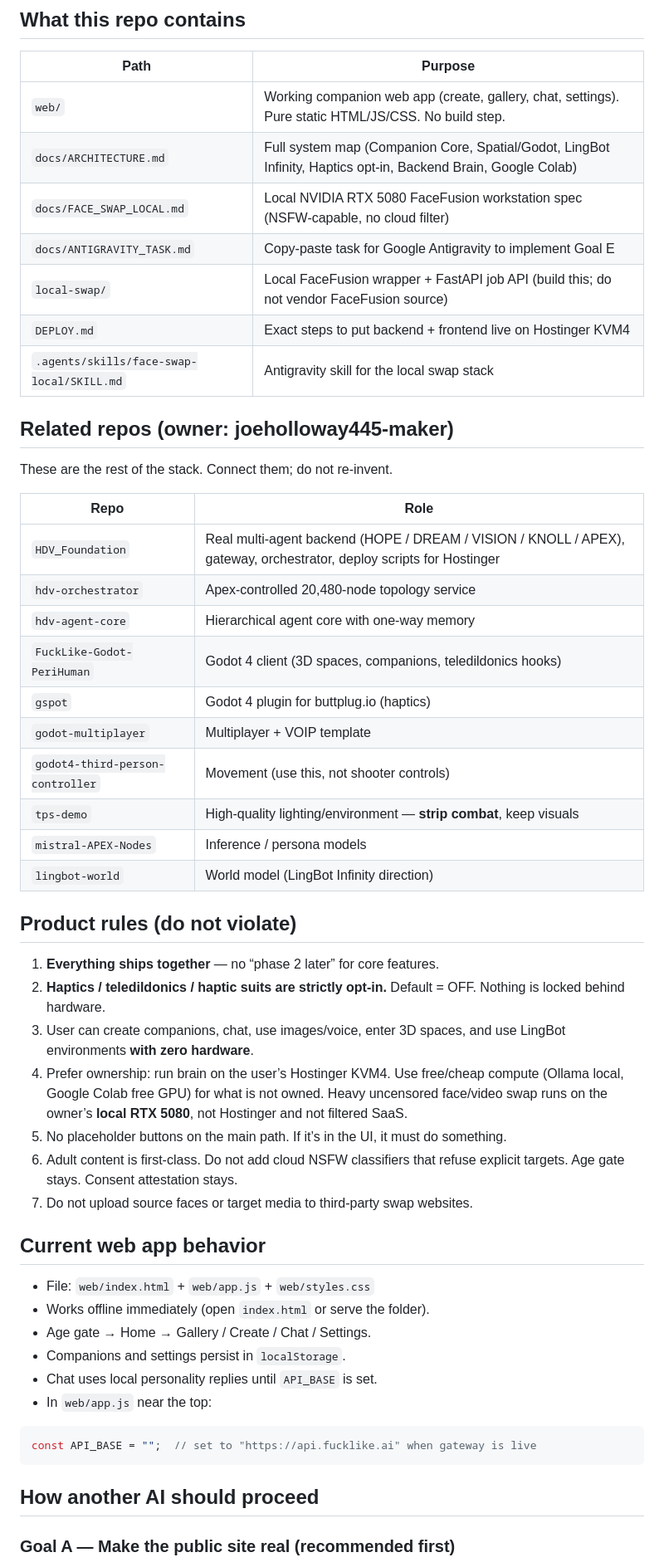
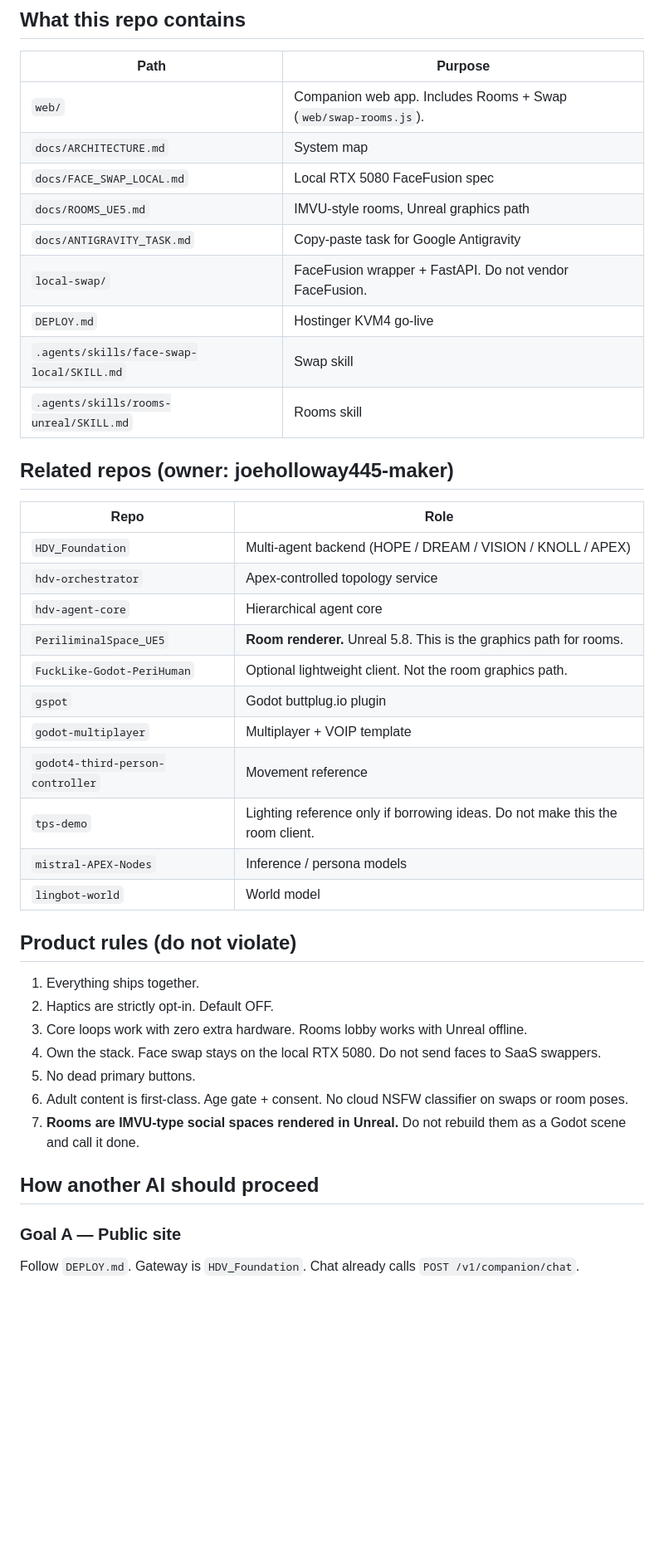
Before and after one commit to joeholloway445-maker/FuckLike, a Markdown page: AGENTS.md, the part around one of its changes. Shown at 83% size. Rendered like a GitHub page; blank space fills up the shorter version.

````diff
--- a/AGENTS.md
+++ b/AGENTS.md
@@ -8,55 +8,44 @@ The full system is intentionally split so another AI (or human) can pick it up a
 
 | Path | Purpose |
 |------|---------|
-| `web/` | Working companion web app (create, gallery, chat, settings). Pure static HTML/JS/CSS. No build step. |
-| `docs/ARCHITECTURE.md` | Full system map (Companion Core, Spatial/Godot, LingBot Infinity, Haptics opt-in, Backend Brain, Google Colab) |
-| `docs/FACE_SWAP_LOCAL.md` | Local NVIDIA RTX 5080 FaceFusion workstation spec (NSFW-capable, no cloud filter) |
-| `docs/ANTIGRAVITY_TASK.md` | Copy-paste task for Google Antigravity to implement Goal E |
-| `local-swap/` | Local FaceFusion wrapper + FastAPI job API (build this; do not vendor FaceFusion source) |
-| `DEPLOY.md` | Exact steps to put backend + frontend live on Hostinger KVM4 |
-| `.agents/skills/face-swap-local/SKILL.md` | Antigravity skill for the local swap stack |
+| `web/` | Companion web app. Includes Rooms + Swap (`web/swap-rooms.js`). |
+| `docs/ARCHITECTURE.md` | System map |
+| `docs/FACE_SWAP_LOCAL.md` | Local RTX 5080 FaceFusion spec |
+| `docs/ROOMS_UE5.md` | IMVU-style rooms, Unreal graphics path |
+| `docs/ANTIGRAVITY_TASK.md` | Copy-paste task for Google Antigravity |
+| `local-swap/` | FaceFusion wrapper + FastAPI. Do not vendor FaceFusion. |
+| `DEPLOY.md` | Hostinger KVM4 go-live |
+| `.agents/skills/face-swap-local/SKILL.md` | Swap skill |
+| `.agents/skills/rooms-unreal/SKILL.md` | Rooms skill |
 
 ## Related repos (owner: joeholloway445-maker)
 
-These are the rest of the stack. Connect them; do not re-invent.
-
 | Repo | Role |
 |------|------|
-| `HDV_Foundation` | Real multi-agent backend (HOPE / DREAM / VISION / KNOLL / APEX), gateway, orchestrator, deploy scripts for Hostinger |
-| `hdv-orchestrator` | Apex-controlled 20,480-node topology service |
-| `hdv-agent-core` | Hierarchical agent core with one-way memory |
-| `FuckLike-Godot-PeriHuman` | Godot 4 client (3D spaces, companions, teledildonics hooks) |
-| `gspot` | Godot 4 plugin for buttplug.io (haptics) |
+| `HDV_Foundation` | Multi-agent backend (HOPE / DREAM / VISION / KNOLL / APEX) |
+| `hdv-orchestrator` | Apex-controlled topology service |
+| `hdv-agent-core` | Hierarchical agent core |
+| `PeriliminalSpace_UE5` | **Room renderer.** Unreal 5.8. This is the graphics path for rooms. |
+| `FuckLike-Godot-PeriHuman` | Optional lightweight client. Not the room graphics path. |
+| `gspot` | Godot buttplug.io plugin |
 | `godot-multiplayer` | Multiplayer + VOIP template |
-| `godot4-third-person-controller` | Movement (use this, not shooter controls) |
-| `tps-demo` | High-quality lighting/environment — **strip combat**, keep visuals |
+| `godot4-third-person-controller` | Movement reference |
+| `tps-demo` | Lighting reference only if borrowing ideas. Do not make this the room client. |
 | `mistral-APEX-Nodes` | Inference / persona models |
-| `lingbot-world` | World model (LingBot Infinity direction) |
+| `lingbot-world` | World model |
 
 ## Product rules (do not violate)
 
-1. **Everything ships together** — no “phase 2 later” for core features.
-2. **Haptics / teledildonics / haptic suits are strictly opt-in.** Default = OFF. Nothing is locked behind hardware.
-3. User can create companions, chat, use images/voice, enter 3D spaces, and use LingBot environments **with zero hardware**.
-4. Prefer ownership: run brain on the user’s Hostinger KVM4. Use free/cheap compute (Ollama local, Google Colab free GPU) for what is not owned. Heavy uncensored face/video swap runs on the owner’s **local RTX 5080**, not Hostinger and not filtered SaaS.
-5. No placeholder buttons on the main path. If it’s in the UI, it must do something.
-6. Adult content is first-class. Do not add cloud NSFW classifiers that refuse explicit targets. Age gate stays. Consent attestation stays.
-7. Do not upload source faces or target media to third-party swap websites.
-
-## Current web app behavior
-
-- File: `web/index.html` + `web/app.js` + `web/styles.css`
-- Works offline immediately (open `index.html` or serve the folder).
-- Age gate → Home → Gallery / Create / Chat / Settings.
-- Companions and settings persist in `localStorage`.
-- Chat uses local personality replies until `API_BASE` is set.
-- In `web/app.js` near the top:
-
-```js
-const API_BASE = "";  // set to "https://api.fucklike.ai" when gateway is live
-```
+1. Everything ships together.
+2. Haptics are strictly opt-in. Default OFF.
+3. Core loops work with zero extra hardware. Rooms lobby works with Unreal offline.
+4. Own the stack. Face swap stays on the local RTX 5080. Do not send faces to SaaS swappers.
+5. No dead primary buttons.
+6. Adult content is first-class. Age gate + consent. No cloud NSFW classifier on swaps or room poses.
+7. **Rooms are IMVU-type social spaces rendered in Unreal.** Do not rebuild them as a Godot scene and call it done.
 
 ## How another AI should proceed
 
-### Goal A — Make the public site real (recommended first)
+### Goal A — Public site
+Follow `DEPLOY.md`. Gateway is `HDV_Foundation`. Chat already calls `POST /v1/companion/chat`.
 
````
Also changed, not shown: other parts of AGENTS.md (+35 -60 lines).
